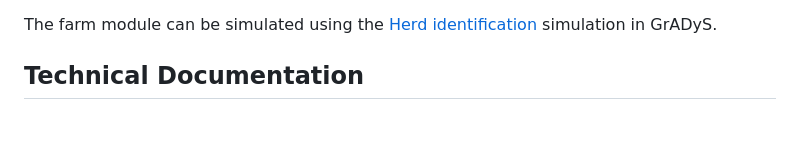
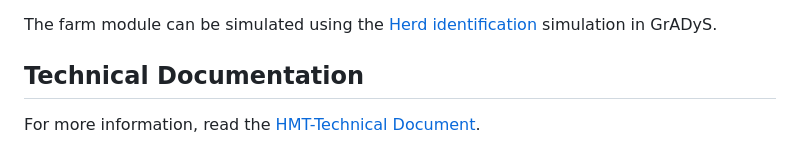
Before and after one commit to milliandrade/hmt, a Markdown page: README.md, the part around the change. Drawn GitHub-style; blank space fills up the shorter version.

Commit message:
link do documento técnico

```diff
--- a/README.md
+++ b/README.md
@@ -69,3 +69,4 @@ _Note: Functionalities as Grazing track does not work in demo mode, because it n
 The farm module can be simulated using the [Herd identification](https://github.com/milliandrade/herd_identification) simulation in GrADyS.
 
 ## Technical Documentation
+For more information, read the [HMT-Technical Document](https://github.com/milliandrade/hmt_sw/blob/main/HMT-technical_document.pdf).
```
